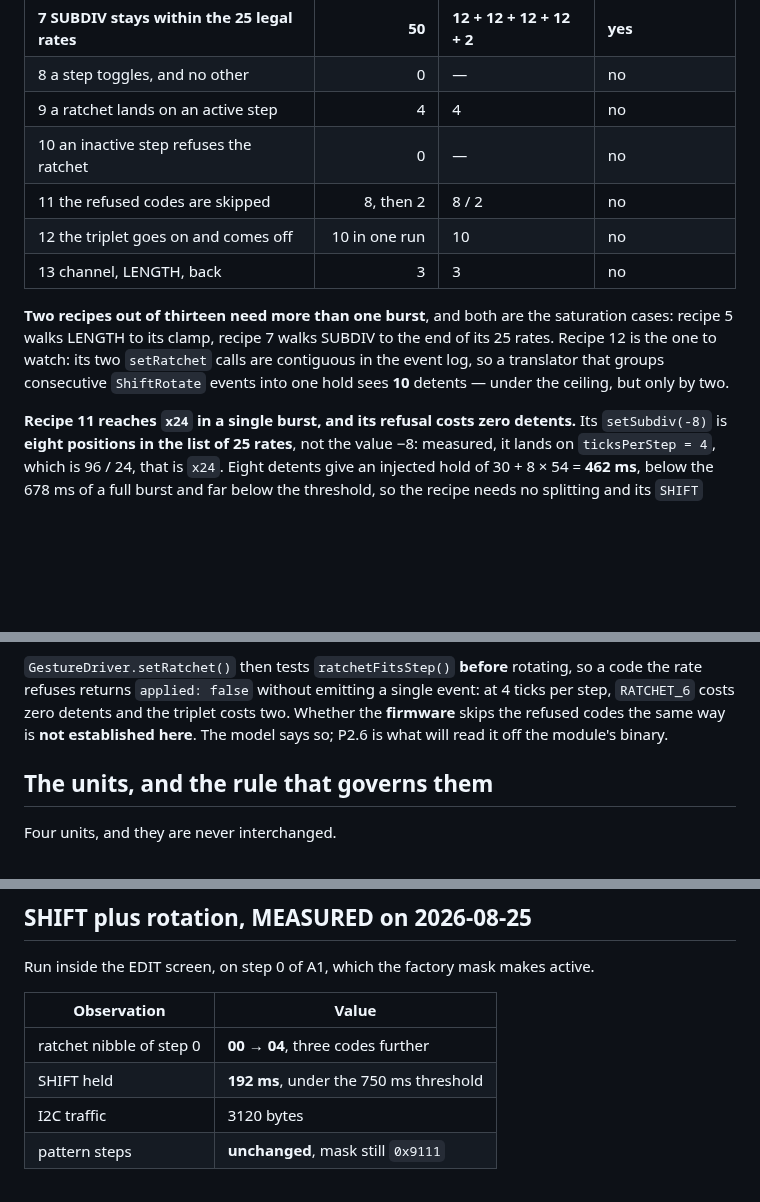
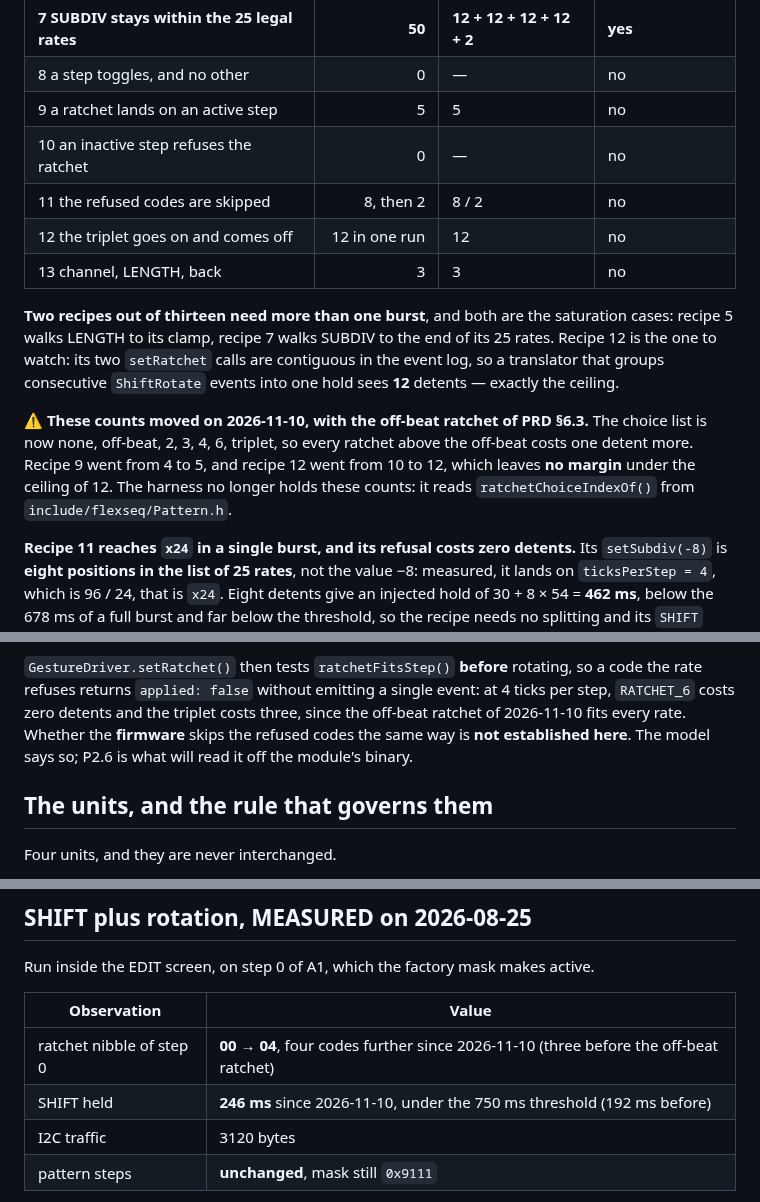
Before and after one commit to hellomathieu/gravity-flexseq, a Markdown page: docs/gesture-injection.md, 3 parts joined by grey strips. GitHub-like rendering; blank space fills up the shorter version.

```diff
--- a/docs/gesture-injection.md
+++ b/docs/gesture-injection.md
@@ -178,18 +178,24 @@ Counted on the reference model, not estimated: the number of **consecutive**
 | 6 SUBDIV changes the step duration | 1 | 1 | no |
 | **7 SUBDIV stays within the 25 legal rates** | **50** | **12 + 12 + 12 + 12 + 2** | **yes** |
 | 8 a step toggles, and no other | 0 | — | no |
-| 9 a ratchet lands on an active step | 4 | 4 | no |
+| 9 a ratchet lands on an active step | 5 | 5 | no |
 | 10 an inactive step refuses the ratchet | 0 | — | no |
 | 11 the refused codes are skipped | 8, then 2 | 8 / 2 | no |
-| 12 the triplet goes on and comes off | 10 in one run | 10 | no |
+| 12 the triplet goes on and comes off | 12 in one run | 12 | no |
 | 13 channel, LENGTH, back | 3 | 3 | no |
 
 **Two recipes out of thirteen need more than one burst**, and both are the
 saturation cases: recipe 5 walks LENGTH to its clamp, recipe 7 walks SUBDIV to
 the end of its 25 rates. Recipe 12 is the one to watch: its two `setRatchet`
 calls are contiguous in the event log, so a translator that groups consecutive
-`ShiftRotate` events into one hold sees **10** detents — under the ceiling, but
-only by two.
+`ShiftRotate` events into one hold sees **12** detents — exactly the ceiling.
+
+⚠️ **These counts moved on 2026-11-10, with the off-beat ratchet of PRD §6.3.**
+The choice list is now none, off-beat, 2, 3, 4, 6, triplet, so every ratchet
+above the off-beat costs one detent more. Recipe 9 went from 4 to 5, and recipe
+12 went from 10 to 12, which leaves **no margin** under the ceiling of 12. The
+harness no longer holds these counts: it reads `ratchetChoiceIndexOf()` from
+`include/flexseq/Pattern.h`.
 
 **Recipe 11 reaches `x24` in a single burst, and its refusal costs zero
 detents.** Its `setSubdiv(-8)` is **eight positions in the list of 25 rates**,
@@ -210,7 +216,7 @@ nearer. See `docs/open-risks.md` line 87.
 `GestureDriver.setRatchet()` then tests `ratchetFitsStep()` **before** rotating,
 so a code the rate refuses returns `applied: false` without emitting a single
 event: at 4 ticks per step, `RATCHET_6` costs zero detents and the triplet costs
-two. Whether the **firmware** skips the refused codes the same way is **not
+three, since the off-beat ratchet of 2026-11-10 fits every rate. Whether the **firmware** skips the refused codes the same way is **not
 established here**. The model says so; P2.6 is what will read it off the
 module's binary.
 
@@ -296,8 +302,8 @@ Run inside the EDIT screen, on step 0 of A1, which the factory mask makes active
 
 | Observation | Value |
 |---|---|
-| ratchet nibble of step 0 | **00 → 04**, three codes further |
-| SHIFT held | **192 ms**, under the 750 ms threshold |
+| ratchet nibble of step 0 | **00 → 04**, four codes further since 2026-11-10 (three before the off-beat ratchet) |
+| SHIFT held | **246 ms** since 2026-11-10, under the 750 ms threshold (192 ms before) |
 | I2C traffic | 3120 bytes |
 | pattern steps | **unchanged**, mask still `0x9111` |
 
```
Also changed, not shown: docs/open-risks.md (+2 -1 lines).
